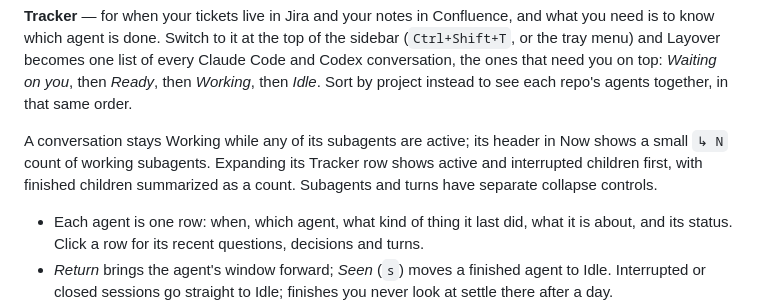
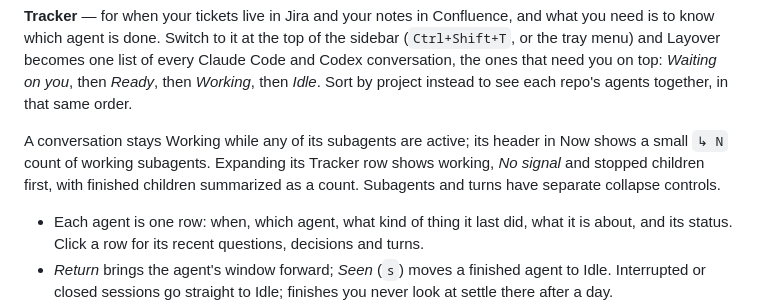
Before and after one commit to amanjaiman/layover, a Markdown page: README.md, the part around the change. Drawn GitHub-style.

Commit message:
no-mistakes(document): Clarify which subagent rows Tracker keeps visible

```diff
--- a/README.md
+++ b/README.md
@@ -71,7 +71,7 @@ Four views, one per thing you do while an agent works. `Ctrl+1…4` switches bet
 
 **Tracker** — for when your tickets live in Jira and your notes in Confluence, and what you need is to know which agent is done. Switch to it at the top of the sidebar (`Ctrl+Shift+T`, or the tray menu) and Layover becomes one list of every Claude Code and Codex conversation, the ones that need you on top: *Waiting on you*, then *Ready*, then *Working*, then *Idle*. Sort by project instead to see each repo's agents together, in that same order.
 
-A conversation stays Working while any of its subagents are active; its header in Now shows a small `↳ N` count of working subagents. Expanding its Tracker row shows active and interrupted children first, with finished children summarized as a count. Subagents and turns have separate collapse controls.
+A conversation stays Working while any of its subagents are active; its header in Now shows a small `↳ N` count of working subagents. Expanding its Tracker row shows working, *No signal* and stopped children first, with finished children summarized as a count. Subagents and turns have separate collapse controls.
 
 - Each agent is one row: when, which agent, what kind of thing it last did, what it is about, and its status. Click a row for its recent questions, decisions and turns.
 - *Return* brings the agent's window forward; *Seen* (`s`) moves a finished agent to Idle. Interrupted or closed sessions go straight to Idle; finishes you never look at settle there after a day.
```
